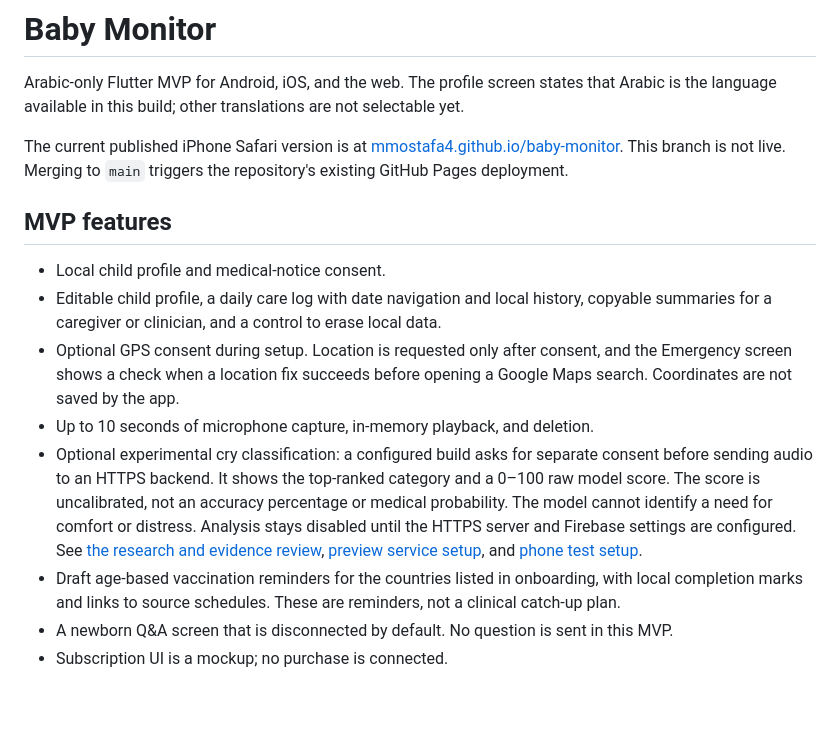
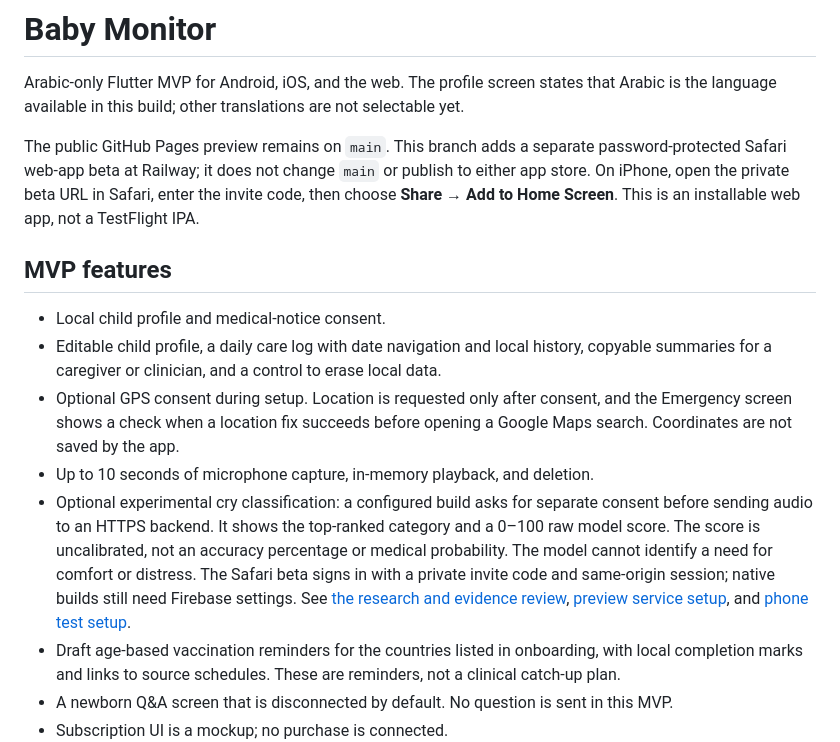
Before and after one commit to Mmostafa4/baby-monitor, a Markdown page: README.md, the part around the change. GitHub-like rendering; blank space fills up the shorter version.

Commit message:
Prepare private Safari beta deployment

```diff
--- a/README.md
+++ b/README.md
@@ -2,7 +2,7 @@
 
 Arabic-only Flutter MVP for Android, iOS, and the web. The profile screen states that Arabic is the language available in this build; other translations are not selectable yet.
 
-The current published iPhone Safari version is at [mmostafa4.github.io/baby-monitor](https://mmostafa4.github.io/baby-monitor/). This branch is not live. Merging to `main` triggers the repository's existing GitHub Pages deployment.
+The public GitHub Pages preview remains on `main`. This branch adds a separate password-protected Safari web-app beta at Railway; it does not change `main` or publish to either app store. On iPhone, open the private beta URL in Safari, enter the invite code, then choose **Share → Add to Home Screen**. This is an installable web app, not a TestFlight IPA.
 
 ## MVP features
 
@@ -10,7 +10,7 @@ The current published iPhone Safari version is at [mmostafa4.github.io/baby-moni
 - Editable child profile, a daily care log with date navigation and local history, copyable summaries for a caregiver or clinician, and a control to erase local data.
 - Optional GPS consent during setup. Location is requested only after consent, and the Emergency screen shows a check when a location fix succeeds before opening a Google Maps search. Coordinates are not saved by the app.
 - Up to 10 seconds of microphone capture, in-memory playback, and deletion.
-- Optional experimental cry classification: a configured build asks for separate consent before sending audio to an HTTPS backend. It shows the top-ranked category and a 0–100 raw model score. The score is uncalibrated, not an accuracy percentage or medical probability. The model cannot identify a need for comfort or distress. Analysis stays disabled until the HTTPS server and Firebase settings are configured. See [the research and evidence review](docs/cry-analysis-evidence.md), [preview service setup](backend/README.md), and [phone test setup](docs/preview-setup.md).
+- Optional experimental cry classification: a configured build asks for separate consent before sending audio to an HTTPS backend. It shows the top-ranked category and a 0–100 raw model score. The score is uncalibrated, not an accuracy percentage or medical probability. The model cannot identify a need for comfort or distress. The Safari beta signs in with a private invite code and same-origin session; native builds still need Firebase settings. See [the research and evidence review](docs/cry-analysis-evidence.md), [preview service setup](backend/README.md), and [phone test setup](docs/preview-setup.md).
 - Draft age-based vaccination reminders for the countries listed in onboarding, with local completion marks and links to source schedules. These are reminders, not a clinical catch-up plan.
 - A newborn Q&A screen that is disconnected by default. No question is sent in this MVP.
 - Subscription UI is a mockup; no purchase is connected.
```
